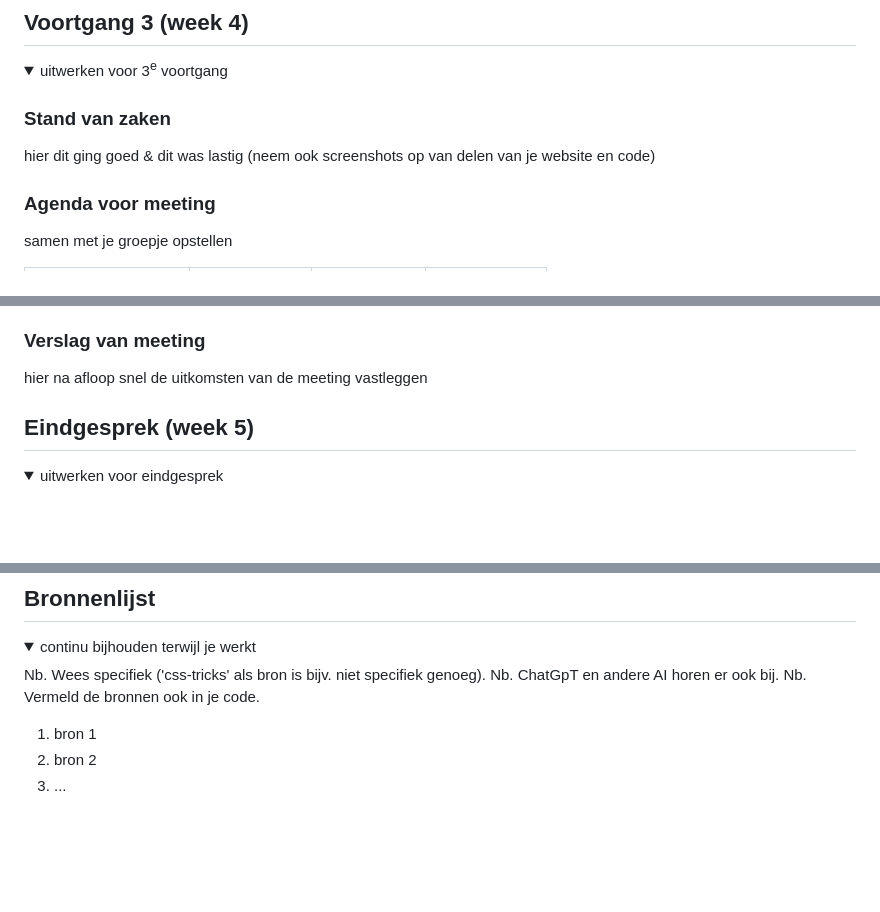
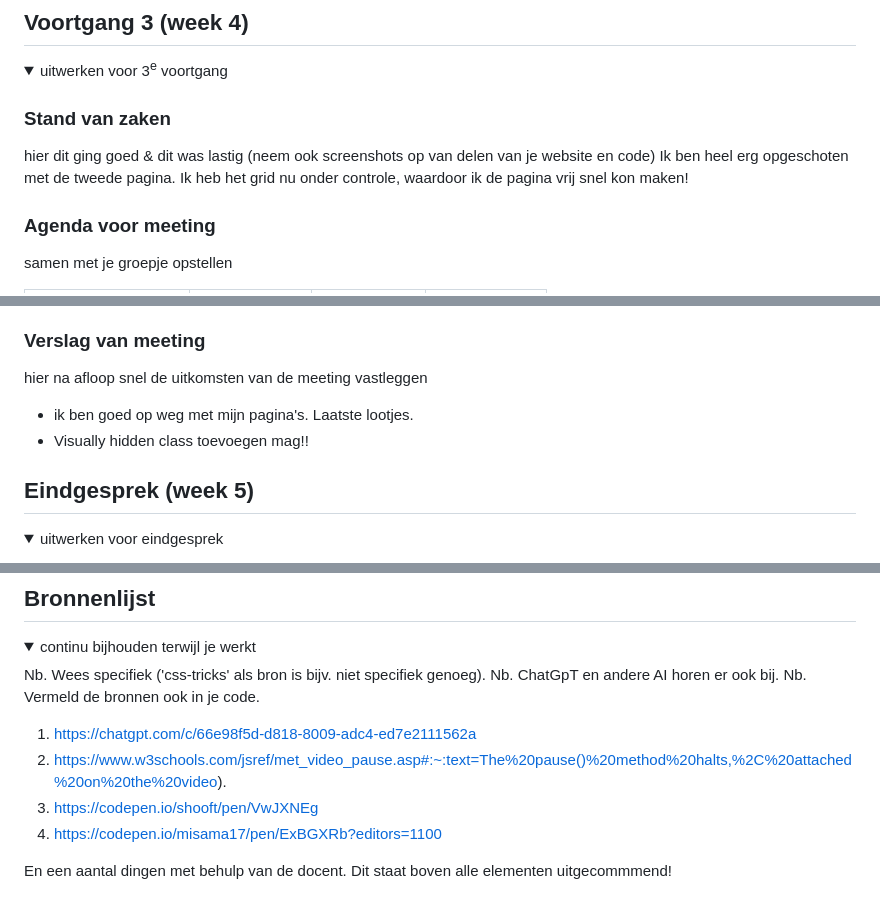
Before and after one commit to misama17/FED_MMassaro, a Markdown page: README.md, 3 parts joined by grey strips. Rendered like a GitHub page; folded sections open; blank space fills up the shorter version.

```diff
--- a/README.md
+++ b/README.md
@@ -188,6 +199,7 @@ Specifieke vragen:
 
   ### Stand van zaken
   hier dit ging goed & dit was lastig (neem ook screenshots op van delen van je website en code)
+  Ik ben heel erg opgeschoten met de tweede pagina. Ik heb het grid nu onder controle, waardoor ik de pagina vrij snel kon maken!
 
 
   ### Agenda voor meeting
@@ -210,7 +222,8 @@ Specifieke vragen:
 
   ### Verslag van meeting
   hier na afloop snel de uitkomsten van de meeting vastleggen
-
+  - ik ben goed op weg met mijn pagina's. Laatste lootjes.
+  - Visually hidden class toevoegen mag!!
 
 </details>
 
@@ -252,8 +274,11 @@ Specifieke vragen:
   Nb. ChatGpT en andere AI horen er ook bij.
   Nb. Vermeld de bronnen ook in je code.
 
-  1. bron 1
-  2. bron 2
-  3. ...
+  1. https://chatgpt.com/c/66e98f5d-d818-8009-adc4-ed7e2111562a
+  2. https://www.w3schools.com/jsref/met_video_pause.asp#:~:text=The%20pause()%20method%20halts,%2C%20attached%20on%20the%20video).
+  3. https://codepen.io/shooft/pen/VwJXNEg
+  4. https://codepen.io/misama17/pen/ExBGXRb?editors=1100
+
+En een aantal dingen met behulp van de docent. Dit staat boven alle elementen uitgecommmend!
 
 </details>
```
Also changed, not shown: other parts of README.md (+23 -3 lines).
